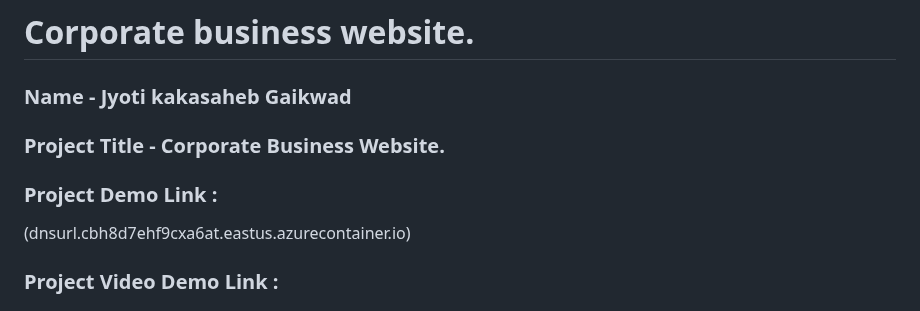
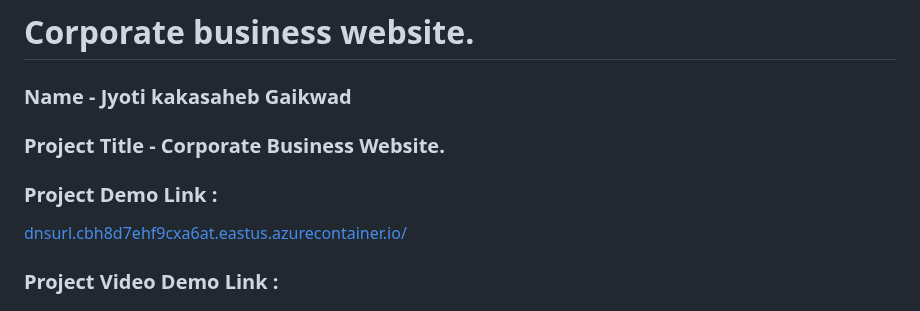
Before and after one commit to gaikwadjk/translateXperts, a Markdown page: README.md, the part around the change. GitHub-like rendering.

```diff
--- a/README.md
+++ b/README.md
@@ -3,7 +3,7 @@
   ### Name -  Jyoti kakasaheb Gaikwad
   ### Project Title - Corporate Business Website.
   ### Project Demo Link :
-  (dnsurl.cbh8d7ehf9cxa6at.eastus.azurecontainer.io)
+  <a href="http://dnsurl.cbh8d7ehf9cxa6at.eastus.azurecontainer.io/">dnsurl.cbh8d7ehf9cxa6at.eastus.azurecontainer.io/</a>
   ### Project Video Demo Link :
 
 
```
